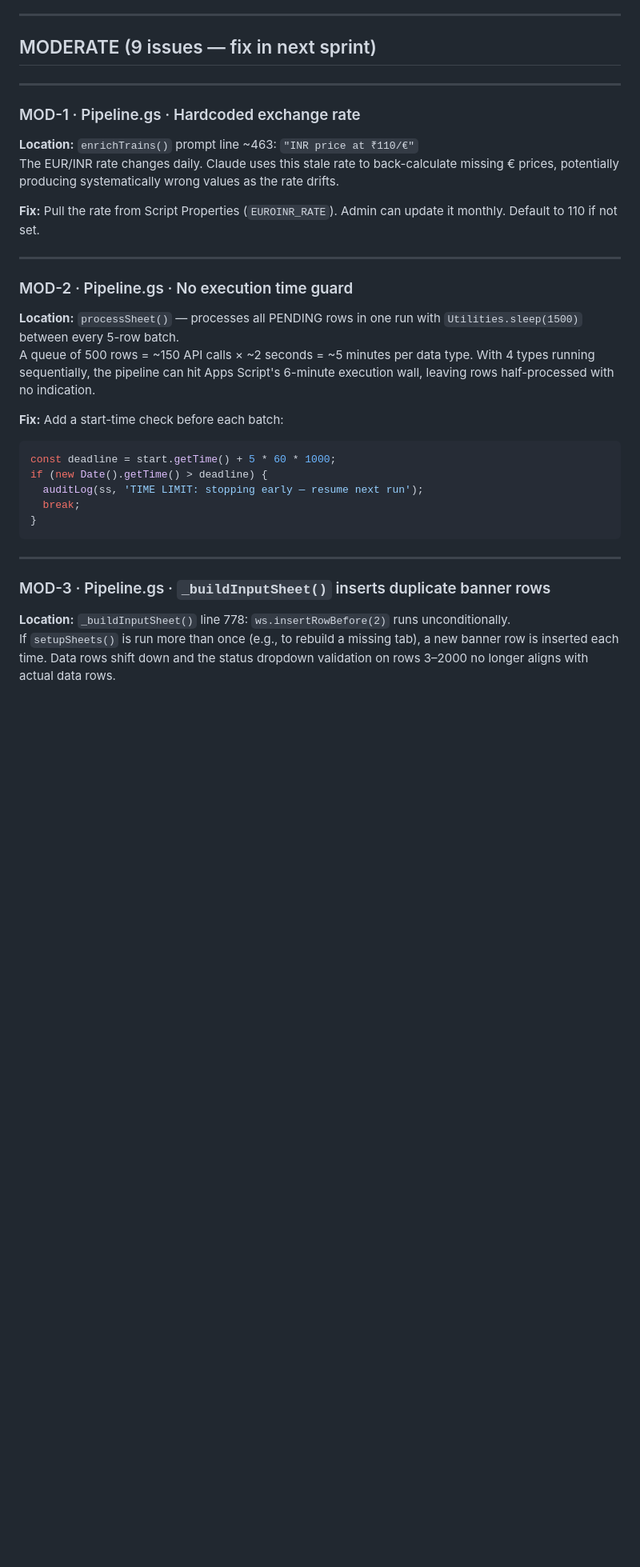
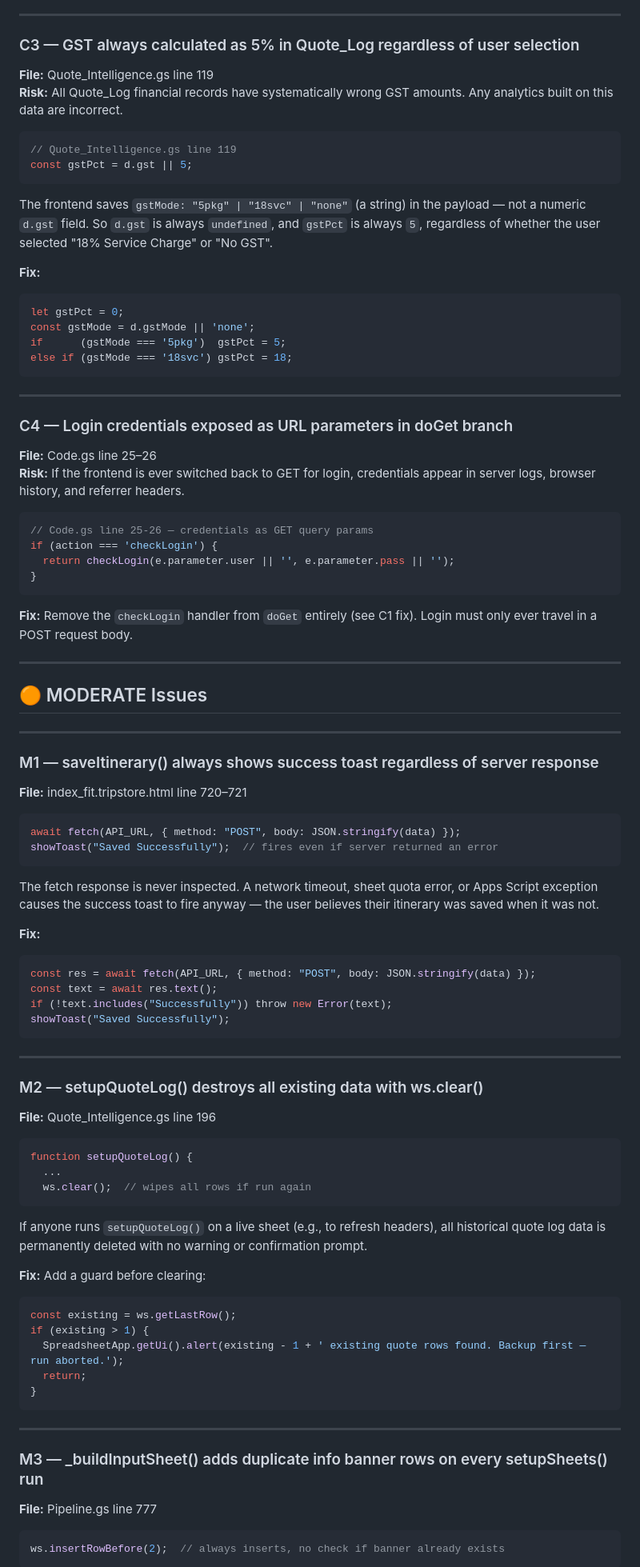
Before and after one commit to Tripstore22/tripstoreholidays-itinerary-tool, a Markdown page: code_review_report.md, the part around one of its changes. Shown at 80% size. Rendered like a GitHub page; blank space fills up the shorter version.

Commit message:
Auto: daily code review

````diff
--- a/code_review_report.md
+++ b/code_review_report.md
@@ -54,37 +62,92 @@ Existing users are unaffected because `checkAutoLogin()` restores their session
 
 ---
 
-## MODERATE (9 issues — fix in next sprint)
+### C3 — GST always calculated as 5% in Quote_Log regardless of user selection
+**File:** Quote_Intelligence.gs line 119
+**Risk:** All Quote_Log financial records have systematically wrong GST amounts. Any analytics built on this data are incorrect.
+
+```js
+// Quote_Intelligence.gs line 119
+const gstPct = d.gst || 5;
+```
+
+The frontend saves `gstMode: "5pkg" | "18svc" | "none"` (a string) in the payload — not a numeric `d.gst` field. So `d.gst` is always `undefined`, and `gstPct` is always `5`, regardless of whether the user selected "18% Service Charge" or "No GST".
+
+**Fix:**
+```js
+let gstPct = 0;
+const gstMode = d.gstMode || 'none';
+if      (gstMode === '5pkg')  gstPct = 5;
+else if (gstMode === '18svc') gstPct = 18;
+```
 
 ---
 
-### MOD-1 · Pipeline.gs · Hardcoded exchange rate
+### C4 — Login credentials exposed as URL parameters in doGet branch
+**File:** Code.gs line 25–26
+**Risk:** If the frontend is ever switched back to GET for login, credentials appear in server logs, browser history, and referrer headers.
 
-**Location:** `enrichTrains()` prompt line ~463: `"INR price at ₹110/€"`
-The EUR/INR rate changes daily. Claude uses this stale rate to back-calculate missing € prices, potentially producing systematically wrong values as the rate drifts.
+```js
+// Code.gs line 25-26 — credentials as GET query params
+if (action === 'checkLogin') {
+  return checkLogin(e.parameter.user || '', e.parameter.pass || '');
+}
+```
 
-**Fix:** Pull the rate from Script Properties (`EUROINR_RATE`). Admin can update it monthly. Default to 110 if not set.
+**Fix:** Remove the `checkLogin` handler from `doGet` entirely (see C1 fix). Login must only ever travel in a POST request body.
 
 ---
 
-### MOD-2 · Pipeline.gs · No execution time guard
+## 🟠 MODERATE Issues
 
-**Location:** `processSheet()` — processes all PENDING rows in one run with `Utilities.sleep(1500)` between every 5-row batch.
-A queue of 500 rows = ~150 API calls × ~2 seconds = ~5 minutes per data type. With 4 types running sequentially, the pipeline can hit Apps Script's 6-minute execution wall, leaving rows half-processed with no indication.
+---
 
-**Fix:** Add a start-time check before each batch:
-```javascript
-const deadline = start.getTime() + 5 * 60 * 1000;
-if (new Date().getTime() > deadline) {
-  auditLog(ss, 'TIME LIMIT: stopping early — resume next run');
-  break;
+### M1 — saveItinerary() always shows success toast regardless of server response
+**File:** index_fit.tripstore.html line 720–721
+
+```js
+await fetch(API_URL, { method: "POST", body: JSON.stringify(data) });
+showToast("Saved Successfully");  // fires even if server returned an error
+```
+
+The fetch response is never inspected. A network timeout, sheet quota error, or Apps Script exception causes the success toast to fire anyway — the user believes their itinerary was saved when it was not.
+
+**Fix:**
+```js
+const res = await fetch(API_URL, { method: "POST", body: JSON.stringify(data) });
+const text = await res.text();
+if (!text.includes("Successfully")) throw new Error(text);
+showToast("Saved Successfully");
+```
+
+---
+
+### M2 — setupQuoteLog() destroys all existing data with ws.clear()
+**File:** Quote_Intelligence.gs line 196
+
+```js
+function setupQuoteLog() {
+  ...
+  ws.clear();  // wipes all rows if run again
+```
+
+If anyone runs `setupQuoteLog()` on a live sheet (e.g., to refresh headers), all historical quote log data is permanently deleted with no warning or confirmation prompt.
+
+**Fix:** Add a guard before clearing:
+```js
+const existing = ws.getLastRow();
+if (existing > 1) {
+  SpreadsheetApp.getUi().alert(existing - 1 + ' existing quote rows found. Backup first — run aborted.');
+  return;
 }
 ```
 
 ---
 
-### MOD-3 · Pipeline.gs · `_buildInputSheet()` inserts duplicate banner rows
+### M3 — _buildInputSheet() adds duplicate info banner rows on every setupSheets() run
+**File:** Pipeline.gs line 777
 
-**Location:** `_buildInputSheet()` line 778: `ws.insertRowBefore(2)` runs unconditionally.
-If `setupSheets()` is run more than once (e.g., to rebuild a missing tab), a new banner row is inserted each time. Data rows shift down and the status dropdown validation on rows 3–2000 no longer aligns with actual data rows.
+```js
+ws.insertRowBefore(2);  // always inserts, no check if banner already exists
+```
 
````
Also changed, not shown: other parts of code_review_report.md (+217 -125 lines).
